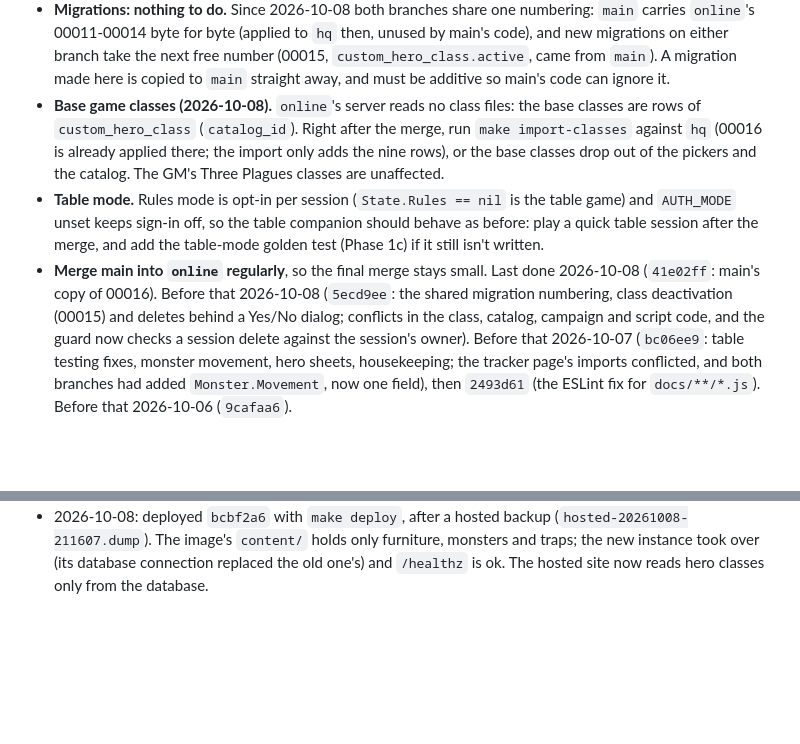
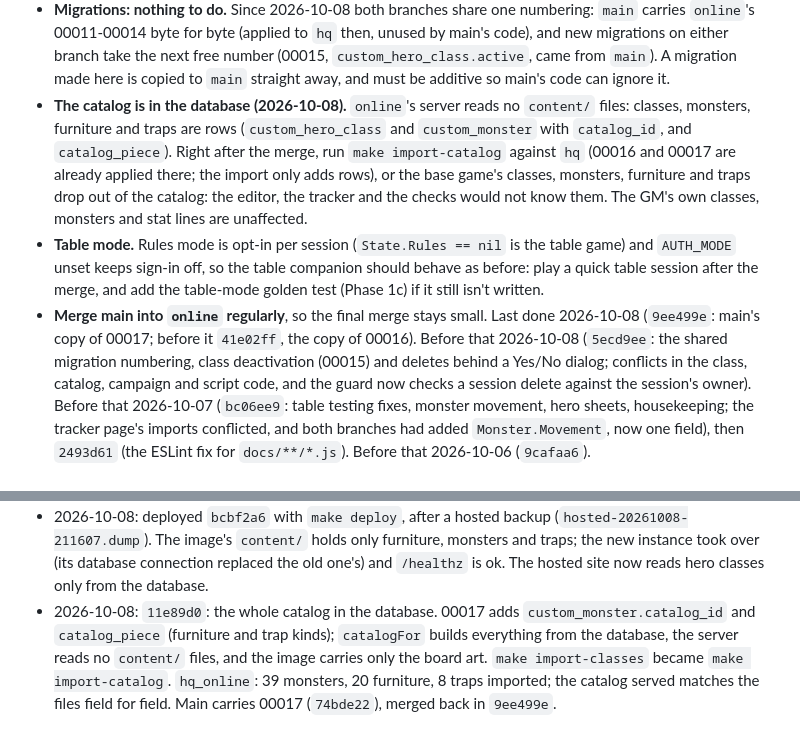
Before and after one commit to Ko-stant/dungeon-campaign-engine, a Markdown page: docs/ONLINE_AND_RULES_PLAN.md, 2 parts joined by grey strips. GitHub-like rendering; blank space fills up the shorter version.

Commit message:
Docs: record the catalog commit and the merge; import the catalog at the merge back
Co-Authored-By: Claude Opus 5.5 <noreply@anthropic.com>

```diff
--- a/docs/ONLINE_AND_RULES_PLAN.md
+++ b/docs/ONLINE_AND_RULES_PLAN.md
@@ -365,17 +365,20 @@ at the table. Do these at that merge (and keep the list current as the branches
   and new migrations on either branch take the next free number (00015,
   `custom_hero_class.active`, came from `main`). A migration made here is copied to `main`
   straight away, and must be additive so main's code can ignore it.
-- **Base game classes (2026-10-08).** `online`'s server reads no class files: the base
-  classes are rows of `custom_hero_class` (`catalog_id`). Right after the merge, run
-  `make import-classes` against `hq` (00016 is already applied there; the import only adds
-  the nine rows), or the base classes drop out of the pickers and the catalog. The GM's
-  Three Plagues classes are unaffected.
+- **The catalog is in the database (2026-10-08).** `online`'s server reads no `content/`
+  files: classes, monsters, furniture and traps are rows (`custom_hero_class` and
+  `custom_monster` with `catalog_id`, and `catalog_piece`). Right after the merge, run
+  `make import-catalog` against `hq` (00016 and 00017 are already applied there; the import
+  only adds rows), or the base game's classes, monsters, furniture and traps drop out of
+  the catalog: the editor, the tracker and the checks would not know them. The GM's own
+  classes, monsters and stat lines are unaffected.
 - **Table mode.** Rules mode is opt-in per session (`State.Rules == nil` is the table game)
   and `AUTH_MODE` unset keeps sign-in off, so the table companion should behave as before:
   play a quick table session after the merge, and add the table-mode golden test (Phase 1c)
   if it still isn't written.
 - **Merge main into `online` regularly**, so the final merge stays small. Last done
-  2026-10-08 (`41e02ff`: main's copy of 00016). Before that 2026-10-08 (`5ecd9ee`: the shared migration numbering, class deactivation (00015) and
+  2026-10-08 (`9ee499e`: main's copy of 00017; before it `41e02ff`, the copy of 00016).
+  Before that 2026-10-08 (`5ecd9ee`: the shared migration numbering, class deactivation (00015) and
   deletes behind a Yes/No dialog; conflicts in the class, catalog, campaign and script
   code, and the guard now checks a session delete against the session's owner). Before that
   2026-10-07 (`bc06ee9`: table testing fixes, monster movement, hero sheets, housekeeping;
@@ -524,3 +527,9 @@ at the table. Do these at that merge (and keep the list current as the branches
   (`hosted-20261008-211607.dump`). The image's `content/` holds only furniture, monsters and
   traps; the new instance took over (its database connection replaced the old one's) and
   `/healthz` is ok. The hosted site now reads hero classes only from the database.
+- 2026-10-08: `11e89d0`: the whole catalog in the database. 00017 adds
+  `custom_monster.catalog_id` and `catalog_piece` (furniture and trap kinds); `catalogFor`
+  builds everything from the database, the server reads no `content/` files, and the image
+  carries only the board art. `make import-classes` became `make import-catalog`.
+  `hq_online`: 39 monsters, 20 furniture, 8 traps imported; the catalog served matches the
+  files field for field. Main carries 00017 (`74bde22`), merged back in `9ee499e`.
```
Also changed, not shown: other parts of docs/ONLINE_AND_RULES_PLAN.md (+1 -1 lines).
